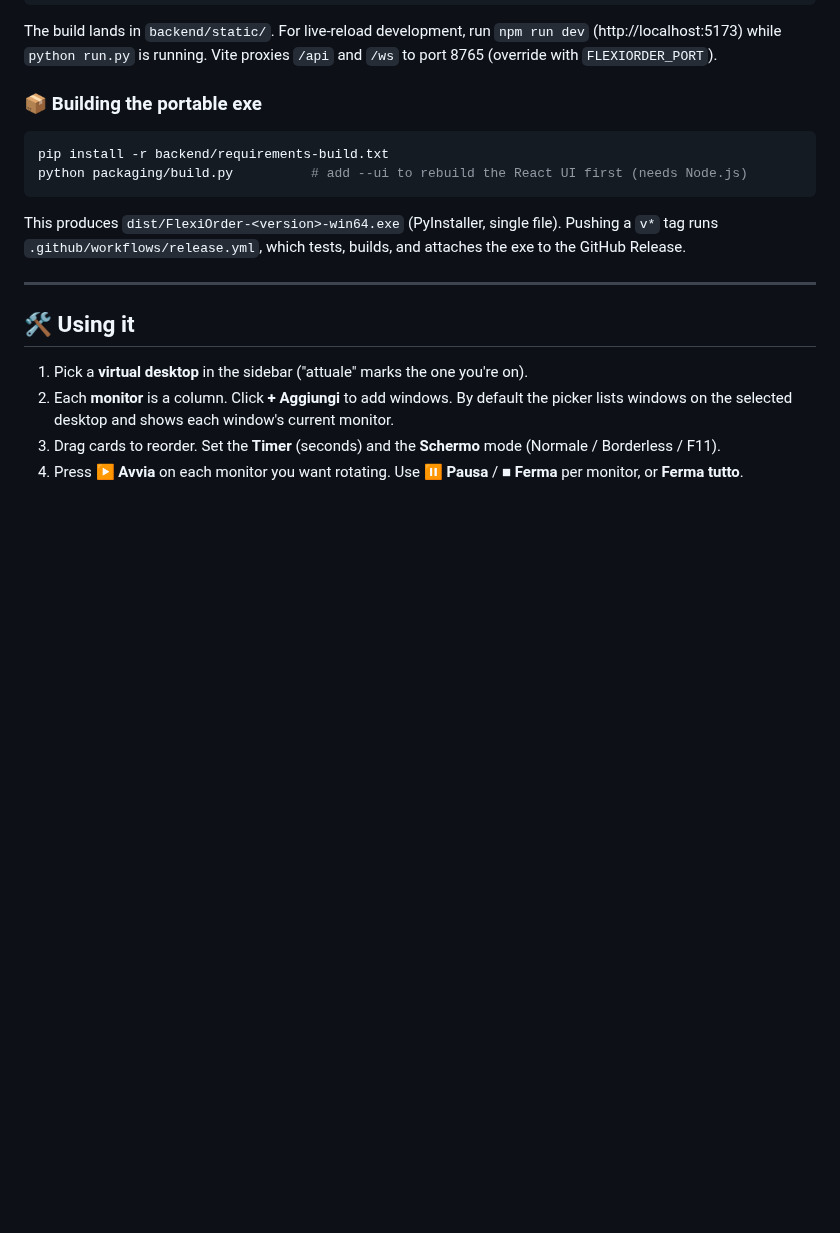
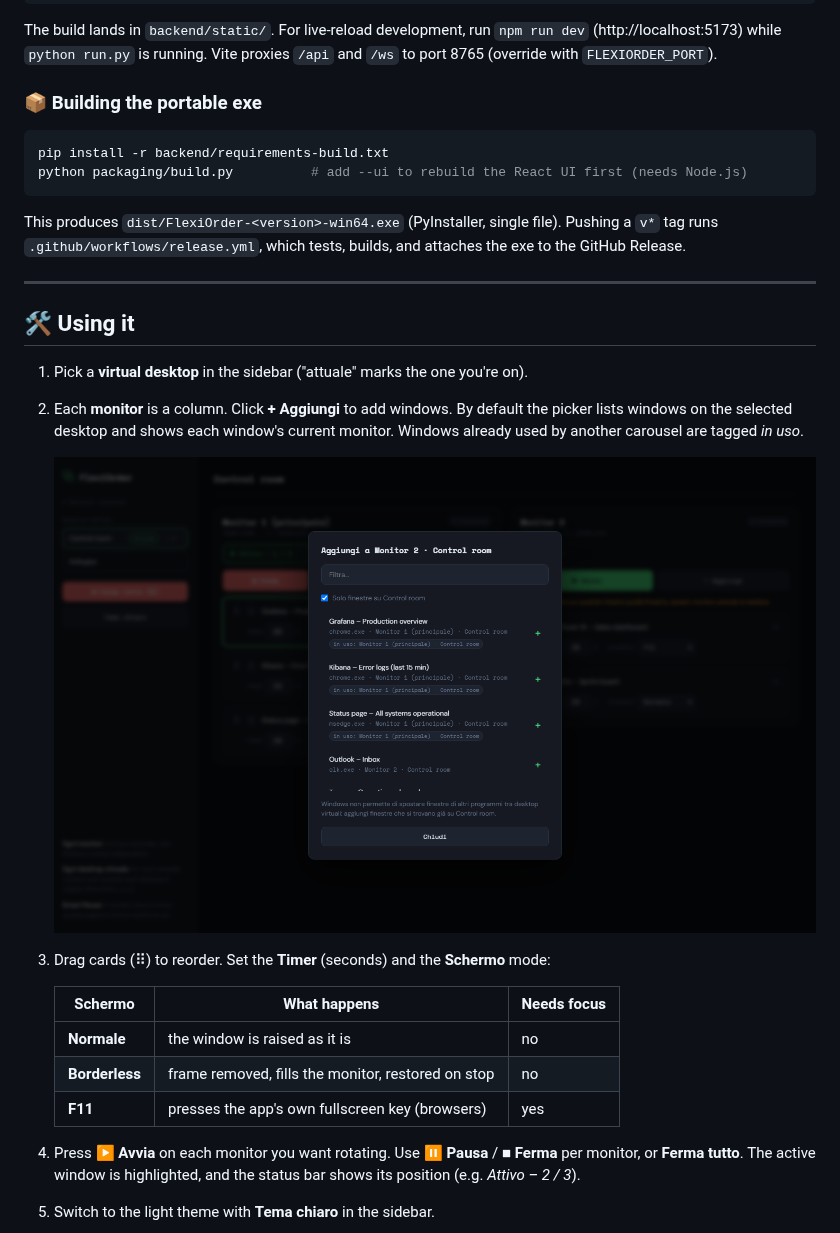
Before and after one commit to MGriot/flexiorder, a Markdown page: README.md, the part around one of its changes. GitHub-like rendering; pictures changed too: docs/images/picker.png (added); blank space fills up the shorter version.

```diff
--- a/README.md
+++ b/README.md
@@ -75,6 +126,18 @@ This produces `dist/FlexiOrder-<version>-win64.exe` (PyInstaller, single file).
 ## 🛠️ Using it
 
 1. Pick a **virtual desktop** in the sidebar ("attuale" marks the one you're on).
-2. Each **monitor** is a column. Click **+ Aggiungi** to add windows. By default the picker lists windows on the selected desktop and shows each window's current monitor.
-3. Drag cards to reorder. Set the **Timer** (seconds) and the **Schermo** mode (Normale / Borderless / F11).
-4. Press **▶ Avvia** on each monitor you want rotating. Use **⏸ Pausa** / **■ Ferma** per monitor, or **Ferma tutto**.
+2. Each **monitor** is a column. Click **+ Aggiungi** to add windows. By default the picker lists windows on the selected desktop and shows each window's current monitor. Windows already used by another carousel are tagged *in uso*.
+
+   ![Window picker](docs/images/picker.png)
+
+3. Drag cards (⠿) to reorder. Set the **Timer** (seconds) and the **Schermo** mode:
+
+   | Schermo | What happens | Needs focus |
+   |---|---|---|
+   | **Normale** | the window is raised as it is | no |
+   | **Borderless** | frame removed, fills the monitor, restored on stop | no |
+   | **F11** | presses the app's own fullscreen key (browsers) | yes |
+
+4. Press **▶ Avvia** on each monitor you want rotating. Use **⏸ Pausa** / **■ Ferma** per monitor, or **Ferma tutto**. The active window is highlighted, and the status bar shows its position (e.g. *Attivo – 2 / 3*).
+5. Switch to the light theme with **Tema chiaro** in the sidebar.
+
```
Also changed, not shown: other parts of README.md (+77 -5 lines), CHANGELOG.md (+4 -0 lines), docs/images/icon.png (added), docs/images/ui-dark.png (added), docs/images/ui-light.png (added), 1 other file.
